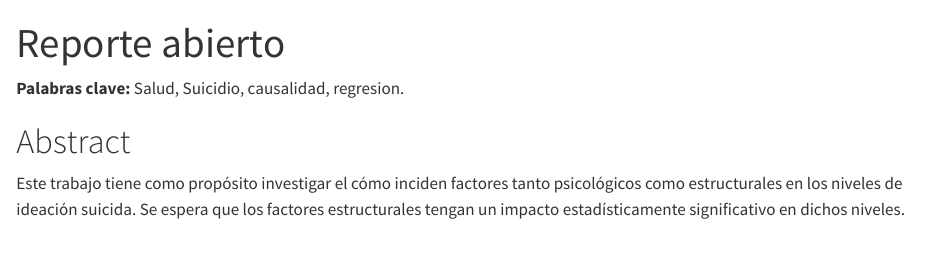
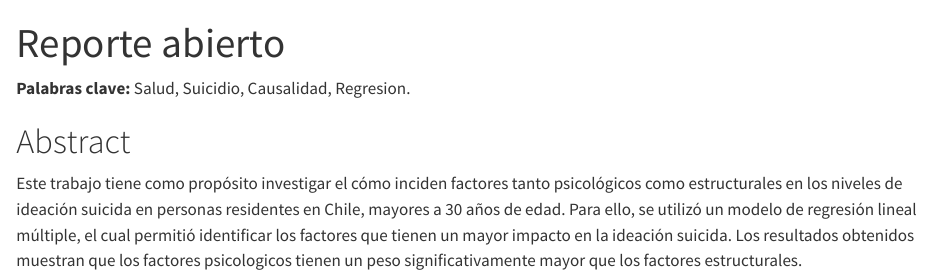
Before and after one commit to Cabvens/T2_cienciabierta_g3, a Quarto document (index.qmd): the page in a window 1100 px wide, from its top. Rendered offline with R 4.5, knitr and Pandoc in place of Quarto, with nearby package versions.

Commit message:
abstract

```diff
--- a/index.qmd
+++ b/index.qmd
@@ -20,9 +20,9 @@ format:
 nav#TOC { display: none !important; }
 div[data-when-format="pdf"] { display: none !important; }
 </style>
-<span class="keywords-line"><strong>Palabras clave:</strong> Salud, Suicidio, causalidad, regresion.</span>
+<span class="keywords-line"><strong>Palabras clave:</strong> Salud, Suicidio, Causalidad, Regresion.</span>
 :::
 
 # Abstract {.unnumbered}
 
-Este trabajo tiene como propósito investigar el cómo inciden factores tanto psicológicos como estructurales en los niveles de ideación suicida. Se espera que los factores estructurales tengan un impacto estadísticamente significativo en dichos niveles.
+Este trabajo tiene como propósito investigar el cómo inciden factores tanto psicológicos como estructurales en los niveles de ideación suicida en personas residentes en Chile, mayores a 30 años de edad. Para ello, se utilizó un modelo de regresión lineal múltiple, el cual permitió identificar los factores que tienen un mayor impacto en la ideación suicida. Los resultados obtenidos muestran que los factores psicologicos tienen un peso significativamente mayor que los factores estructurales.
```
